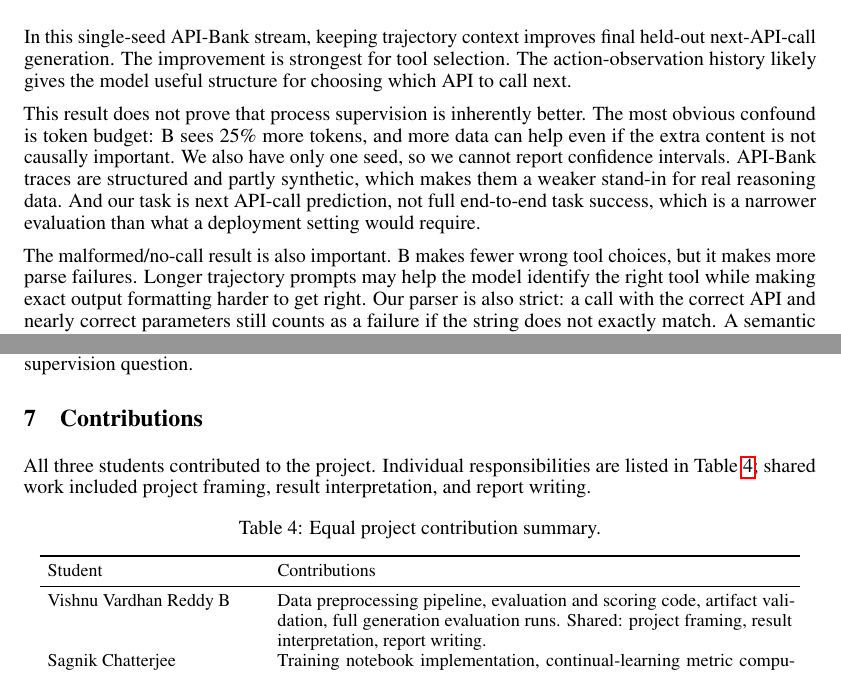
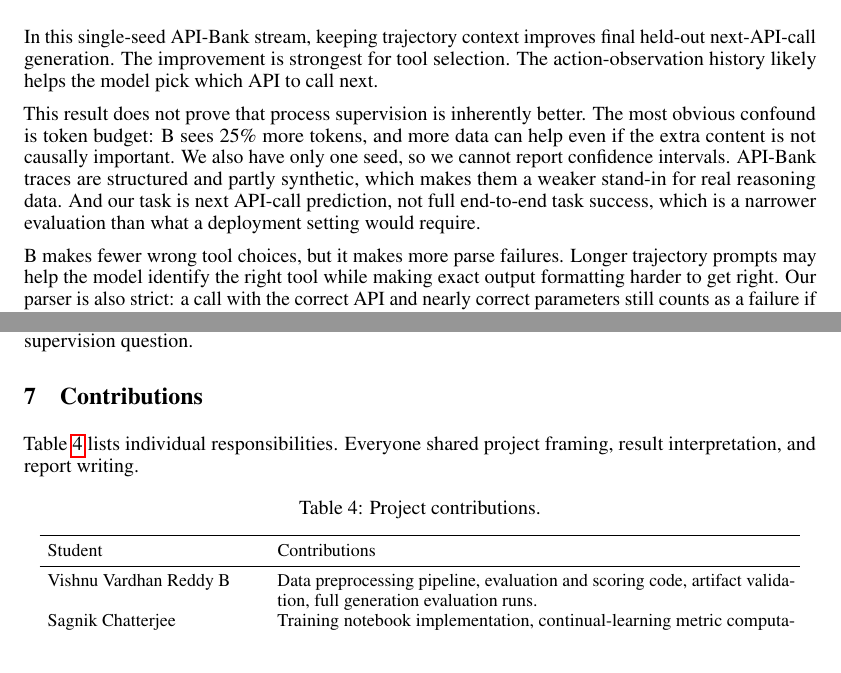
Before and after one commit to sagnikc395/trajectory-supervision, a LaTeX paper (CS_590NN_690NN_Final_Project_Template/main.tex): two parts of pages 5 and 6 of 6, joined at a grey line, cut so that both start at the same text. Compiled offline with pdfLaTeX.

Commit message:
Remove AI writing patterns from report and slides

```diff
--- a/CS_590NN_690NN_Final_Project_Template/main.tex
+++ b/CS_590NN_690NN_Final_Project_Template/main.tex
@@ -196,11 +196,11 @@ Malformed or no call & 45 & 101 \\
 
 \section{Discussion}
 
-In this single-seed API-Bank stream, keeping trajectory context improves final held-out next-API-call generation. The improvement is strongest for tool selection. The action-observation history likely gives the model useful structure for choosing which API to call next.
+In this single-seed API-Bank stream, keeping trajectory context improves final held-out next-API-call generation. The improvement is strongest for tool selection. The action-observation history likely helps the model pick which API to call next.
 
 This result does not prove that process supervision is inherently better. The most obvious confound is token budget: B sees 25\% more tokens, and more data can help even if the extra content is not causally important. We also have only one seed, so we cannot report confidence intervals. API-Bank traces are structured and partly synthetic, which makes them a weaker stand-in for real reasoning data. And our task is next API-call prediction, not full end-to-end task success, which is a narrower evaluation than what a deployment setting would require.
 
-The malformed/no-call result is also important. B makes fewer wrong tool choices, but it makes more parse failures. Longer trajectory prompts may help the model identify the right tool while making exact output formatting harder to get right. Our parser is also strict: a call with the correct API and nearly correct parameters still counts as a failure if the string does not exactly match. A semantic parameter scorer alongside exact-match scoring would help separate these effects.
+B makes fewer wrong tool choices, but it makes more parse failures. Longer trajectory prompts may help the model identify the right tool while making exact output formatting harder to get right. Our parser is also strict: a call with the correct API and nearly correct parameters still counts as a failure if the string does not exactly match. A semantic parameter scorer alongside exact-match scoring would help separate these effects.
 
 \section{Conclusion and future work}
 
@@ -210,11 +210,11 @@ The most urgent follow-up is running multiple seeds and reporting confidence int
 
 \section{Contributions}
 
-All three students contributed to the project. Individual responsibilities are listed in Table~\ref{tab:contrib}; shared work included project framing, result interpretation, and report writing.
+Table~\ref{tab:contrib} lists individual responsibilities. Everyone shared project framing, result interpretation, and report writing.
 
 \begin{table}[h]
 \centering
-\caption{Equal project contribution summary.}
+\caption{Project contributions.}
 \label{tab:contrib}
 \small
 \setlength{\tabcolsep}{4pt}
@@ -222,9 +222,9 @@ All three students contributed to the project. Individual responsibilities are l
 \toprule
 Student & Contributions \\
 \midrule
-Vishnu Vardhan Reddy B & Data preprocessing pipeline, evaluation and scoring code, artifact validation, full generation evaluation runs. Shared: project framing, result interpretation, report writing. \\
-Sagnik Chatterjee & Training notebook implementation, continual-learning metric computation, Colab experiment execution. Shared: project framing, result interpretation, report writing. \\
-Soumik Bhatta & Error analysis, figure generation, presentation preparation, experiment verification. Shared: project framing, result interpretation, report writing. \\
+Vishnu Vardhan Reddy B & Data preprocessing pipeline, evaluation and scoring code, artifact validation, full generation evaluation runs. \\
+Sagnik Chatterjee & Training notebook implementation, continual-learning metric computation, Colab experiment execution. \\
+Soumik Bhatta & Error analysis, figure generation, presentation preparation, experiment verification. \\
 \bottomrule
 \end{tabular}
 \end{table}
```
Also changed, not shown: CS_590NN_690NN_Final_Project_Template/main.pdf, CS_590NN_690NN_Final_Project_Template/main.tex (10 more changed lines).
